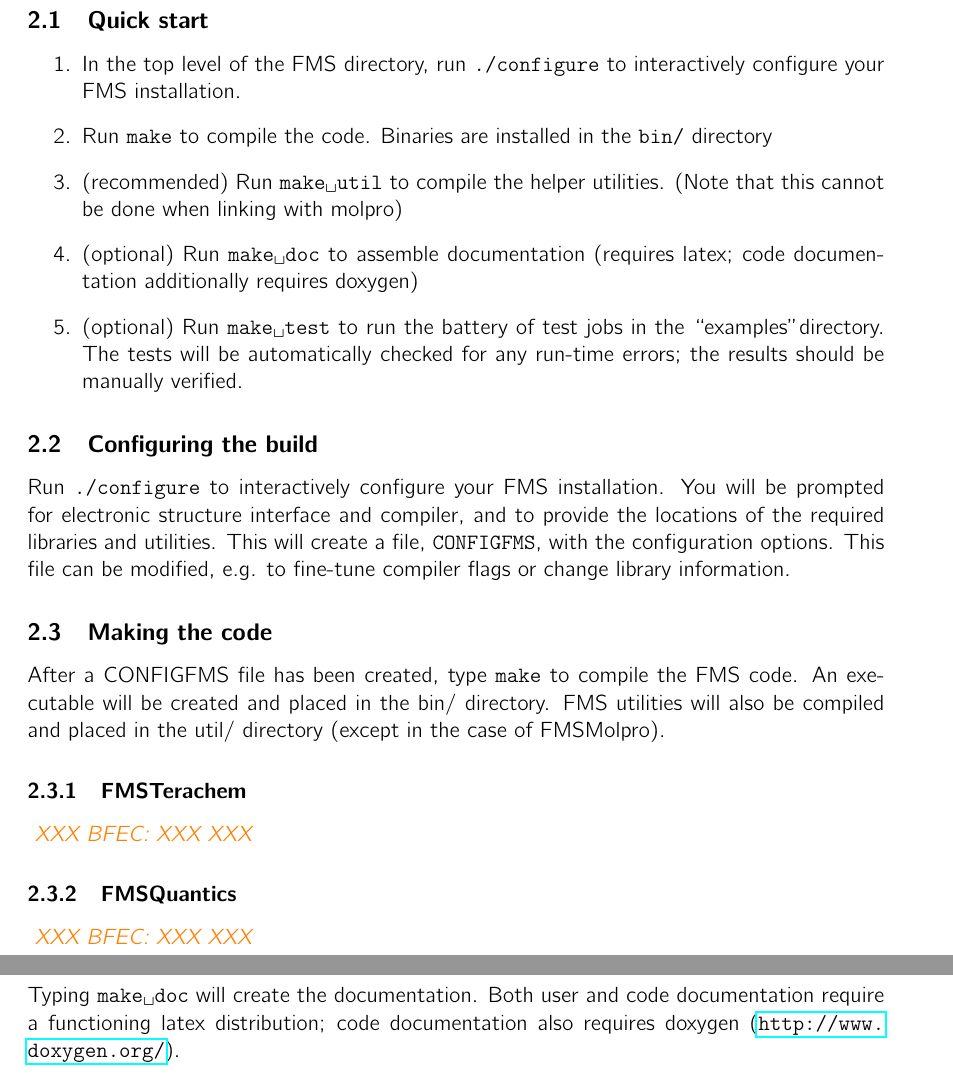
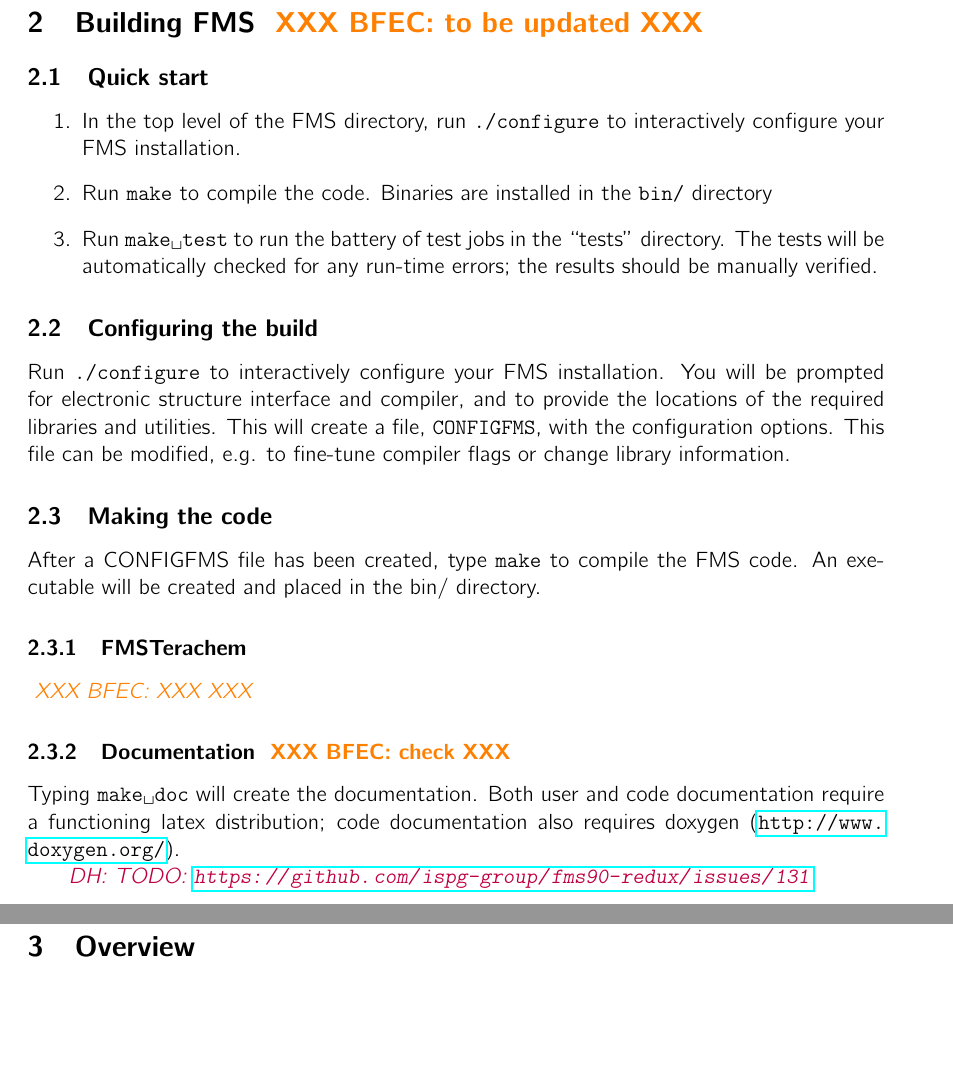
Before and after one commit to ispg-group/fms90-redux-manual, a LaTeX document (FMS90redux_manual.tex): two parts of pages 5 and 6 of 23 before the commit and two parts of pages 5 and 6 of 22 after it, joined at a grey line, cut at the place of the change, the shorter picture padded with empty space. Compiled offline with pdfLaTeX.

Commit message:
before hackathon

```diff
--- a/FMS90redux_manual.tex
+++ b/FMS90redux_manual.tex
@@ -11,6 +11,7 @@
 \usepackage{xcolor}
 \DeclareGraphicsRule{.tif}{png}{.png}{`convert #1 `dirname #1`/`basename #1 .tif`.png}
 \newcommand\bfec[1]{\textcolor{orange}{\textit{ XXX BFEC: #1 XXX }}}
+\renewcommand\dh[1]{\textcolor{purple}{\textit{ DH: #1 }}}
 
 \title{FMS90redux \\ Users' Guide}
 \author{Benjamin G. Levine, Joshua D. Coe, Aaron M. Virshup, Hongli Tao, \\ Christian R. Evenhuis, William J. Glover, Toshifumi Mori, Michal Ben-Nun, Yorick Lassmann, \\ Daniel Hollas, Basile F. E. Curchod,  and Todd J. Mart\'{i}nez}
@@ -98,9 +99,9 @@ the above:
 \begin{enumerate}
 \item In the top level of the FMS directory, run \verb*$./configure$ to interactively configure your FMS installation.
 \item Run \verb*$make$ to compile the code. Binaries are installed in the \verb*$bin/$ directory
-\item (recommended) Run \verb*$make util$ to compile the helper utilities. (Note that this cannot be done when linking with molpro)
-\item (optional) Run \verb*$make doc$ to assemble documentation (requires latex; code documentation additionally requires doxygen)
-\item (optional) Run \verb*$make test$ to run the battery of test jobs in the ``examples''directory. The tests will be automatically checked for any run-time errors; the results should be manually verified.
+%\item (recommended) Run \verb*$make util$ to compile the helper utilities. (Note that this cannot be done when linking with molpro)
+%\item (optional) Run \verb*$make doc$ to assemble documentation (requires latex; code documentation additionally requires doxygen)
+\item  Run \verb*$make test$ to run the battery of test jobs in the ``tests'' directory. The tests will be automatically checked for any run-time errors; the results should be manually verified.
 \end{enumerate}
 
 
@@ -108,18 +109,20 @@ the above:
 Run \verb*$./configure$ to interactively configure your FMS installation. You will be prompted for electronic structure interface and compiler, and to provide the locations of the required libraries and utilities. This will create a file, \verb*$CONFIGFMS$, with the configuration options. This file can be modified, e.g. to fine-tune compiler flags or change library information.
 
 \subsection{Making the code}
-After a CONFIGFMS file has been created, type \verb*$make$ to compile the FMS code. An executable will be created and placed in the bin/ directory. FMS utilities will also be compiled and placed in the util/ directory (except in the case of FMSMolpro).
+After a CONFIGFMS file has been created, type \verb*$make$ to compile the FMS code. An executable will be created and placed in the bin/ directory.
+%FMS utilities will also be compiled and placed in the util/ directory.
 
 \subsubsection{FMSTerachem}
 \label{BuildFMSTC}
 \bfec{XXX}
 
-\subsubsection{FMSQuantics}
-\bfec{XXX}
+%\subsubsection{FMSQuantics}
+%\bfec{XXX}
 
 \subsubsection{Documentation \bfec{check}}
 Typing \verb*$make doc$ will create the documentation. Both user and code documentation require a functioning latex distribution; code documentation also requires doxygen (\url{http://www.doxygen.org/}).
 
+\dh{TODO: \url{https://github.com/ispg-group/fms90-redux/issues/131}}
 
 
 %%%%%%%%%%%%%%%%%%%%%%%%%%%%%%%%%%%%%%%%%%%%%%%%%%%
```
Also changed, not shown: FMS90redux_manual.tex (8 more changed lines).
